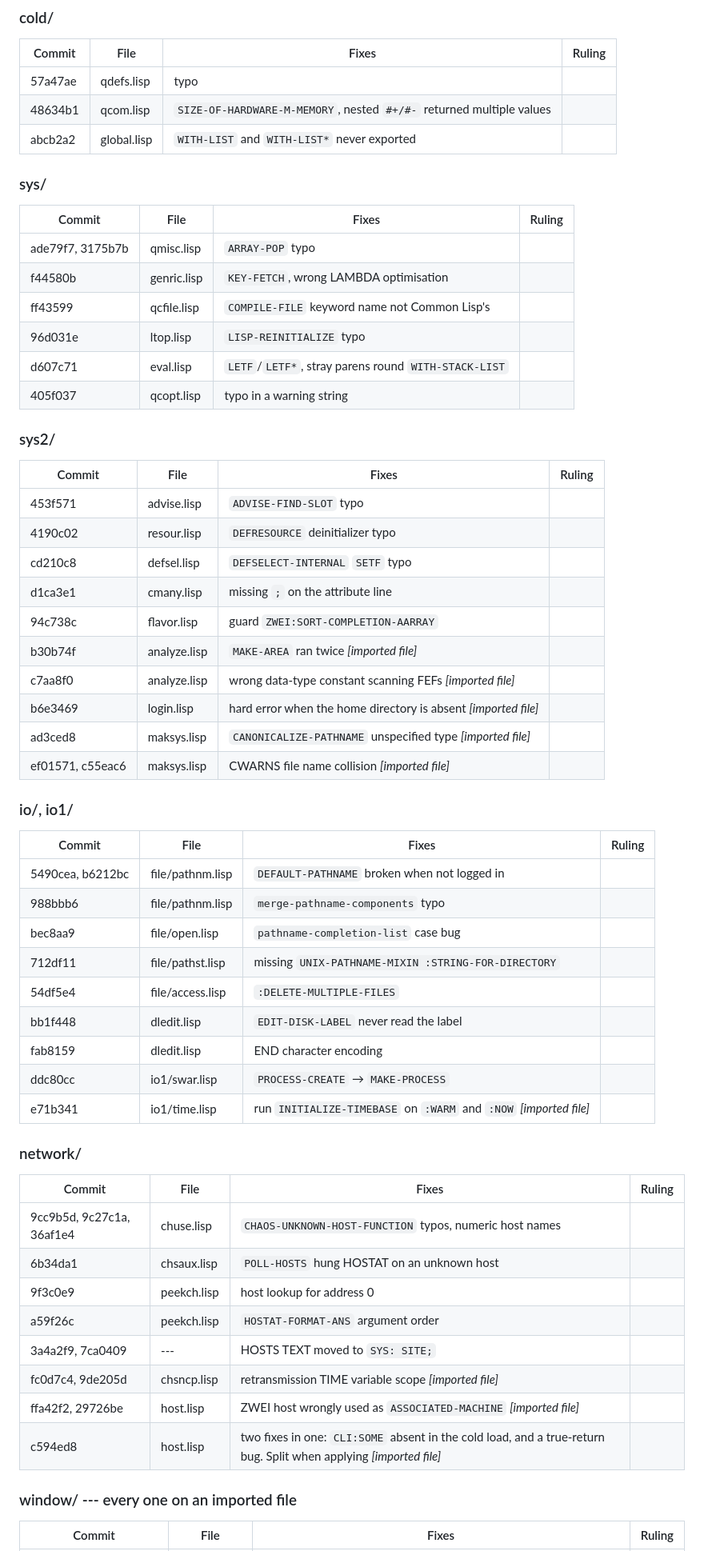
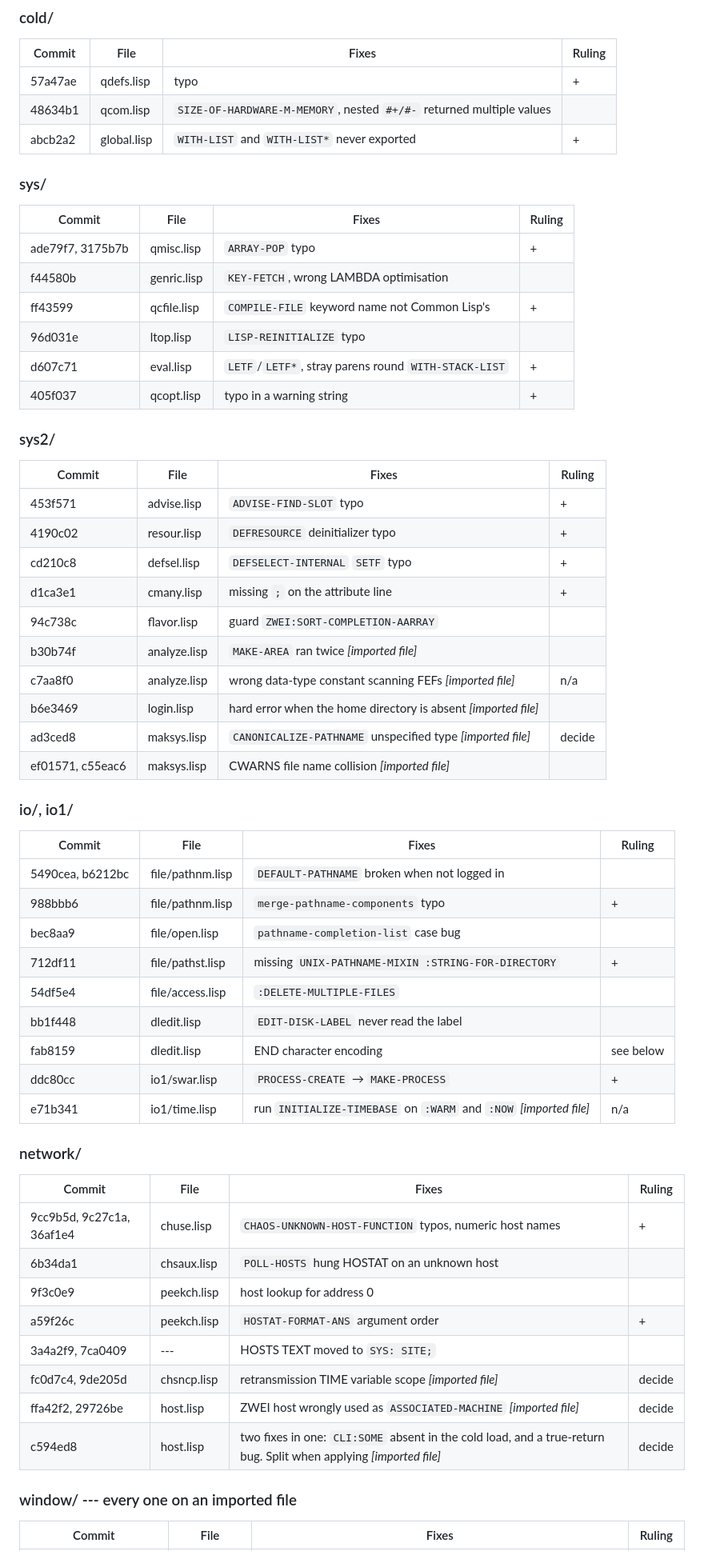
Before and after one commit to metebalci/lmz, a Markdown page: docs/upstream-changes.md, the part around one of its changes. Shown at 80% size. Drawn GitHub-style.

```diff
--- a/docs/upstream-changes.md
+++ b/docs/upstream-changes.md
@@ -107,34 +107,34 @@ while its row is blank.
 
 | Commit | File | Fixes | Ruling |
 |---|---|---|---|
-| 57a47ae | qdefs.lisp | typo | |
+| 57a47ae | qdefs.lisp | typo | + |
 | 48634b1 | qcom.lisp | `SIZE-OF-HARDWARE-M-MEMORY`, nested `#+/#-` returned multiple values | |
-| abcb2a2 | global.lisp | `WITH-LIST` and `WITH-LIST*` never exported | |
+| abcb2a2 | global.lisp | `WITH-LIST` and `WITH-LIST*` never exported | + |
 
 ### sys/
 
 | Commit | File | Fixes | Ruling |
 |---|---|---|---|
-| ade79f7, 3175b7b | qmisc.lisp | `ARRAY-POP` typo | |
+| ade79f7, 3175b7b | qmisc.lisp | `ARRAY-POP` typo | + |
 | f44580b | genric.lisp | `KEY-FETCH`, wrong LAMBDA optimisation | |
-| ff43599 | qcfile.lisp | `COMPILE-FILE` keyword name not Common Lisp's | |
+| ff43599 | qcfile.lisp | `COMPILE-FILE` keyword name not Common Lisp's | + |
 | 96d031e | ltop.lisp | `LISP-REINITIALIZE` typo | |
-| d607c71 | eval.lisp | `LETF`/`LETF*`, stray parens round `WITH-STACK-LIST` | |
-| 405f037 | qcopt.lisp | typo in a warning string | |
+| d607c71 | eval.lisp | `LETF`/`LETF*`, stray parens round `WITH-STACK-LIST` | + |
+| 405f037 | qcopt.lisp | typo in a warning string | + |
 
 ### sys2/
 
 | Commit | File | Fixes | Ruling |
 |---|---|---|---|
-| 453f571 | advise.lisp | `ADVISE-FIND-SLOT` typo | |
-| 4190c02 | resour.lisp | `DEFRESOURCE` deinitializer typo | |
-| cd210c8 | defsel.lisp | `DEFSELECT-INTERNAL` `SETF` typo | |
-| d1ca3e1 | cmany.lisp | missing `;` on the attribute line | |
+| 453f571 | advise.lisp | `ADVISE-FIND-SLOT` typo | + |
+| 4190c02 | resour.lisp | `DEFRESOURCE` deinitializer typo | + |
+| cd210c8 | defsel.lisp | `DEFSELECT-INTERNAL` `SETF` typo | + |
+| d1ca3e1 | cmany.lisp | missing `;` on the attribute line | + |
 | 94c738c | flavor.lisp | guard `ZWEI:SORT-COMPLETION-AARRAY` | |
 | b30b74f | analyze.lisp | `MAKE-AREA` ran twice *[imported file]* | |
-| c7aa8f0 | analyze.lisp | wrong data-type constant scanning FEFs *[imported file]* | |
+| c7aa8f0 | analyze.lisp | wrong data-type constant scanning FEFs *[imported file]* | n/a |
 | b6e3469 | login.lisp | hard error when the home directory is absent *[imported file]* | |
-| ad3ced8 | maksys.lisp | `CANONICALIZE-PATHNAME` unspecified type *[imported file]* | |
+| ad3ced8 | maksys.lisp | `CANONICALIZE-PATHNAME` unspecified type *[imported file]* | decide |
 | ef01571, c55eac6 | maksys.lisp | CWARNS file name collision *[imported file]* | |
 
 ### io/, io1/
@@ -142,27 +142,27 @@ while its row is blank.
 | Commit | File | Fixes | Ruling |
 |---|---|---|---|
 | 5490cea, b6212bc | file/pathnm.lisp | `DEFAULT-PATHNAME` broken when not logged in | |
-| 988bbb6 | file/pathnm.lisp | `merge-pathname-components` typo | |
+| 988bbb6 | file/pathnm.lisp | `merge-pathname-components` typo | + |
 | bec8aa9 | file/open.lisp | `pathname-completion-list` case bug | |
-| 712df11 | file/pathst.lisp | missing `UNIX-PATHNAME-MIXIN :STRING-FOR-DIRECTORY` | |
+| 712df11 | file/pathst.lisp | missing `UNIX-PATHNAME-MIXIN :STRING-FOR-DIRECTORY` | + |
 | 54df5e4 | file/access.lisp | `:DELETE-MULTIPLE-FILES` | |
 | bb1f448 | dledit.lisp | `EDIT-DISK-LABEL` never read the label | |
-| fab8159 | dledit.lisp | END character encoding | |
-| ddc80cc | io1/swar.lisp | `PROCESS-CREATE` → `MAKE-PROCESS` | |
-| e71b341 | io1/time.lisp | run `INITIALIZE-TIMEBASE` on `:WARM` and `:NOW` *[imported file]* | |
+| fab8159 | dledit.lisp | END character encoding | see below |
+| ddc80cc | io1/swar.lisp | `PROCESS-CREATE` → `MAKE-PROCESS` | + |
+| e71b341 | io1/time.lisp | run `INITIALIZE-TIMEBASE` on `:WARM` and `:NOW` *[imported file]* | n/a |
 
 ### network/
 
 | Commit | File | Fixes | Ruling |
 |---|---|---|---|
-| 9cc9b5d, 9c27c1a, 36af1e4 | chuse.lisp | `CHAOS-UNKNOWN-HOST-FUNCTION` typos, numeric host names | |
+| 9cc9b5d, 9c27c1a, 36af1e4 | chuse.lisp | `CHAOS-UNKNOWN-HOST-FUNCTION` typos, numeric host names | + |
 | 6b34da1 | chsaux.lisp | `POLL-HOSTS` hung HOSTAT on an unknown host | |
 | 9f3c0e9 | peekch.lisp | host lookup for address 0 | |
-| a59f26c | peekch.lisp | `HOSTAT-FORMAT-ANS` argument order | |
+| a59f26c | peekch.lisp | `HOSTAT-FORMAT-ANS` argument order | + |
 | 3a4a2f9, 7ca0409 | --- | HOSTS TEXT moved to `SYS: SITE;` | |
-| fc0d7c4, 9de205d | chsncp.lisp | retransmission TIME variable scope *[imported file]* | |
-| ffa42f2, 29726be | host.lisp | ZWEI host wrongly used as `ASSOCIATED-MACHINE` *[imported file]* | |
-| c594ed8 | host.lisp | two fixes in one: `CLI:SOME` absent in the cold load, and a true-return bug. Split when applying *[imported file]* | |
+| fc0d7c4, 9de205d | chsncp.lisp | retransmission TIME variable scope *[imported file]* | decide |
+| ffa42f2, 29726be | host.lisp | ZWEI host wrongly used as `ASSOCIATED-MACHINE` *[imported file]* | decide |
+| c594ed8 | host.lisp | two fixes in one: `CLI:SOME` absent in the cold load, and a true-return bug. Split when applying *[imported file]* | decide |
 
 ### window/ --- every one on an imported file
 
```
Also changed, not shown: other parts of docs/upstream-changes.md (+41 -17 lines).
